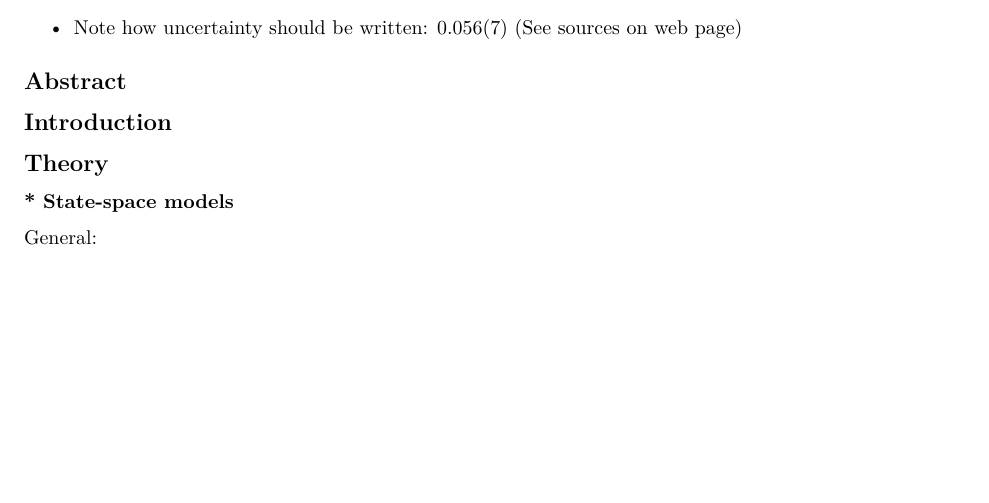
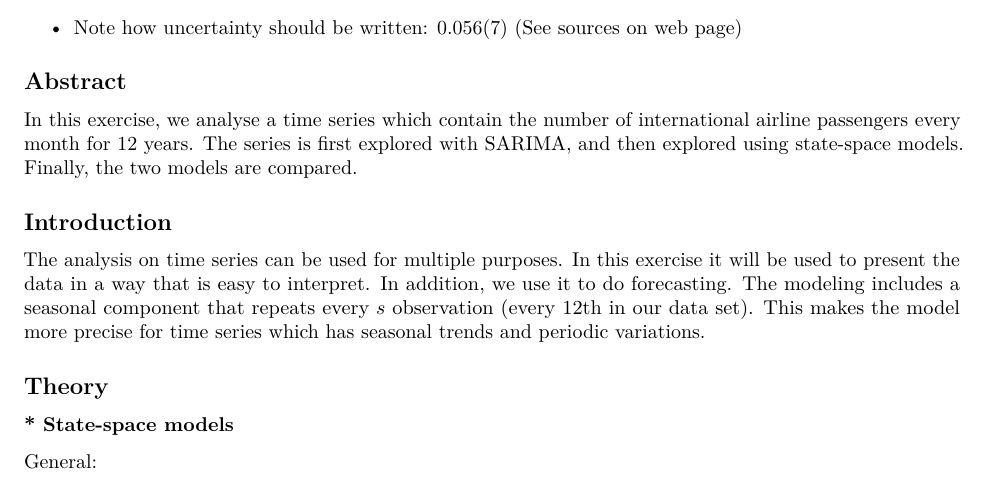
Before and after one commit to ginamagnussen/TMA4285_Project_2, an R Markdown document (Exercise_8.Rmd): part of page 1 of 9, cut so that both start at the same text, the shorter picture padded with empty space. Rendered offline with R 4.5, knitr and Pandoc, then LaTeX, with nearby package versions; code that draws random numbers runs with fixed seeds of ours; some code elsewhere in the file could not run offline.

Commit message:
utkast til abstract og introduction

````diff
--- a/Exercise_8.Rmd
+++ b/Exercise_8.Rmd
@@ -34,7 +34,12 @@ library(boot)
 * Note how uncertainty should be written: 0.056(7) (See sources on web page)
 
 ## Abstract
+In this exercise, we analyse a time series which contain the number of international airline passengers every month for 12 years. The series is first explored with SARIMA, and then explored using state-space models. Finally, the two models are compared.
+
 ## Introduction
+The analysis on time series can be used for multiple purposes. In this exercise it will be used to present the data in a way that is easy to interpret. In addition, we use it to do forecasting. The modeling includes a seasonal component that repeats every $s$ observation (every 12th in our data set). This makes the model more precise for time series which has seasonal trends and periodic variations.
+
+
 ## Theory
 ```{r, child='theory.Rmd'}
 ```
````
